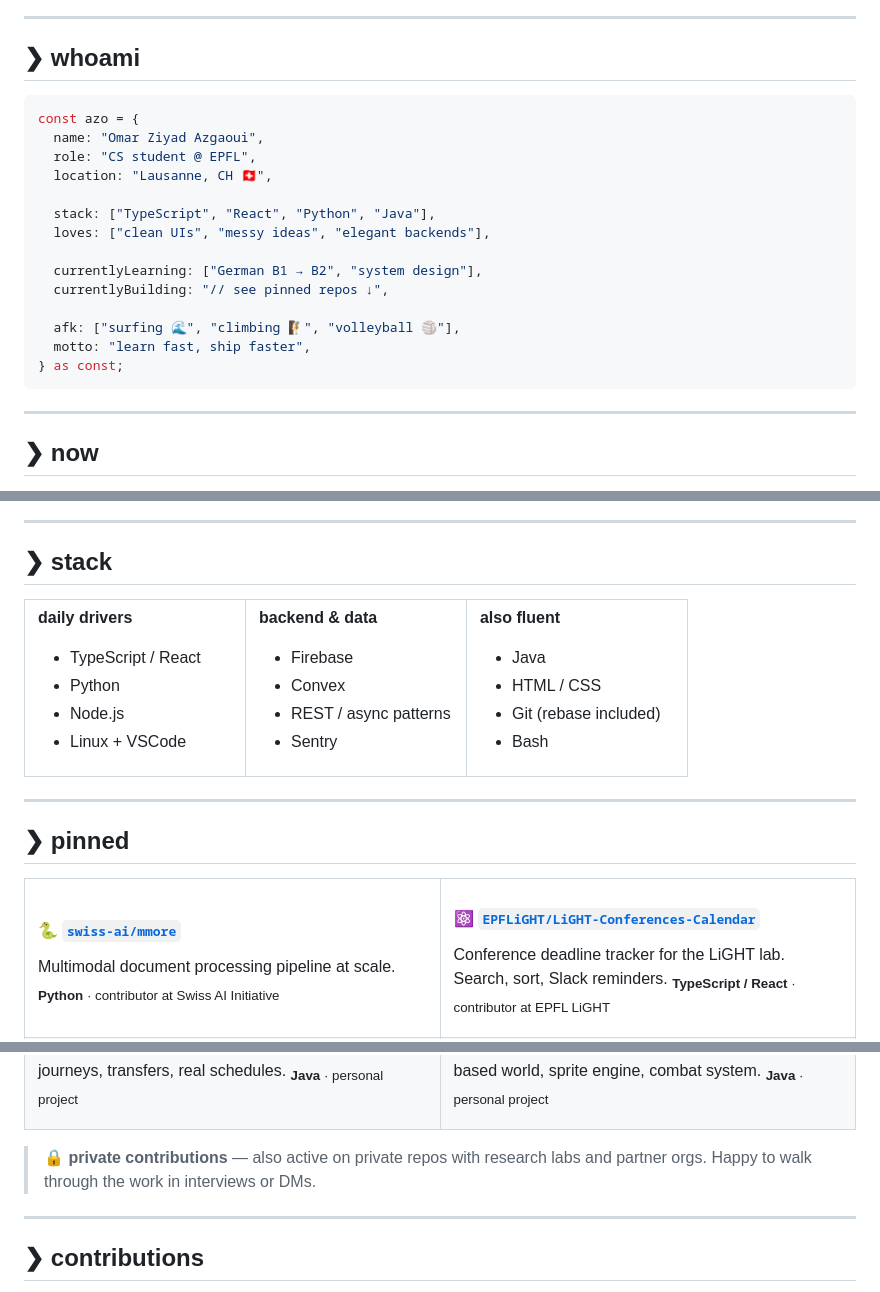
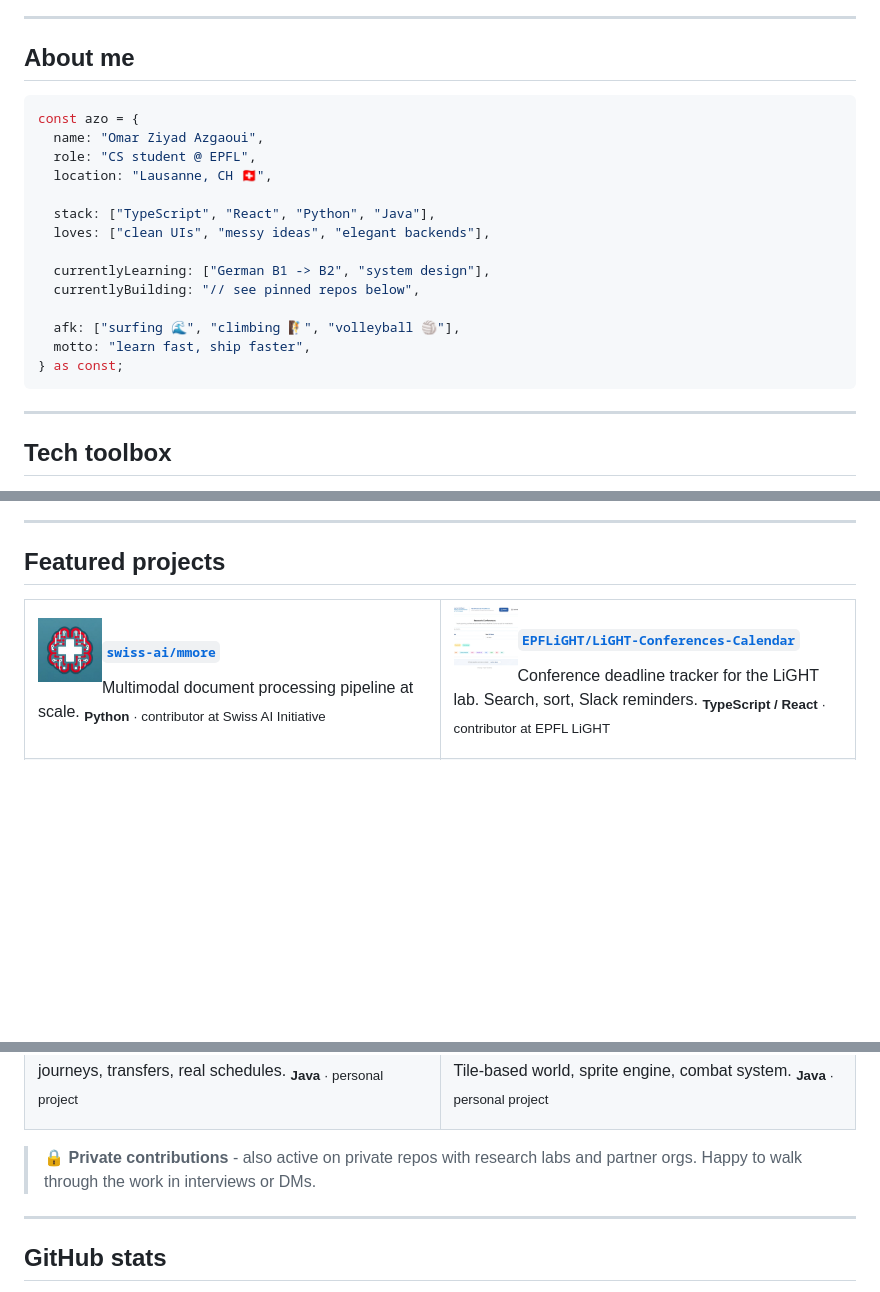
Before and after one commit to AZOGOAT/azogoat, a Markdown page: README.md, 3 parts joined by grey strips. GitHub-like rendering; pictures changed too: assets/projects/conferences-calendar.png (added), assets/projects/mmore.png (added); blank space fills up the shorter version.

Commit message:
Restore tech toolbox, add project thumbnails, polish titles

````diff
--- a/README.md
+++ b/README.md
@@ -14,7 +5,7 @@
 
 ---
 
-## ❯ whoami
+## About me
 
 ```ts
 const azo = {
@@ -25,8 +16,8 @@ const azo = {
   stack: ["TypeScript", "React", "Python", "Java"],
   loves: ["clean UIs", "messy ideas", "elegant backends"],
 
-  currentlyLearning: ["German B1 → B2", "system design"],
-  currentlyBuilding: "// see pinned repos ↓",
+  currentlyLearning: ["German B1 -> B2", "system design"],
+  currentlyBuilding: "// see pinned repos below",
 
   afk: ["surfing 🌊", "climbing 🧗", "volleyball 🏐"],
   motto: "learn fast, ship faster",
@@ -35,5 +26,5 @@ const azo = {
 
 ---
 
-## ❯ now
+## Tech toolbox
 
@@ -44,56 +59,28 @@ const azo = {
 
 ---
 
-## ❯ stack
-
-<table>
-<tr>
-<td valign="top" width="33%">
-
-**daily drivers**
-- TypeScript / React
-- Python
-- Node.js
-- Linux + VSCode
-
-</td>
-<td valign="top" width="33%">
-
-**backend & data**
-- Firebase
-- Convex
-- REST / async patterns
-- Sentry
-
-</td>
-<td valign="top" width="33%">
-
-**also fluent**
-- Java
-- HTML / CSS
-- Git (rebase included)
-- Bash
-
-</td>
-</tr>
-</table>
-
----
-
-## ❯ pinned
+## Featured projects
 
 <table>
 <tr>
 <td width="50%" valign="top">
 
-#### 🐍 [`swiss-ai/mmore`](https://github.com/swiss-ai/mmore)
+<a href="https://github.com/swiss-ai/mmore">
+  <img src="./assets/projects/mmore.png" alt="mmore" width="64" align="left" style="margin-right: 12px;"/>
+</a>
+
+#### [`swiss-ai/mmore`](https://github.com/swiss-ai/mmore)
 Multimodal document processing pipeline at scale.
 <sub>**Python** · contributor at Swiss AI Initiative</sub>
 
 </td>
 <td width="50%" valign="top">
 
-#### ⚛️ [`EPFLiGHT/LiGHT-Conferences-Calendar`](https://github.com/EPFLiGHT/LiGHT-Conferences-Calendar)
+<a href="https://github.com/EPFLiGHT/LiGHT-Conferences-Calendar">
+  <img src="./assets/projects/conferences-calendar.png" alt="Conferences Calendar" width="64" align="left" style="margin-right: 12px;"/>
+</a>
+
+#### [`EPFLiGHT/LiGHT-Conferences-Calendar`](https://github.com/EPFLiGHT/LiGHT-Conferences-Calendar)
 Conference deadline tracker for the LiGHT lab. Search, sort, Slack reminders.
 <sub>**TypeScript / React** · contributor at EPFL LiGHT</sub>
 
@@ -117,12 +112,11 @@ A Pokémon-inspired RPG built from scratch. Tile-based world, sprite engine, com
 </tr>
 </table>
 
-> 🔒 **private contributions** — also active on private repos with research labs and partner orgs.
-> Happy to walk through the work in interviews or DMs.
+> 🔒 **Private contributions** - also active on private repos with research labs and partner orgs. Happy to walk through the work in interviews or DMs.
 
 ---
 
-## ❯ contributions
+## GitHub stats
 
 <p align="center">
   <picture>
````
Also changed, not shown: other parts of README.md (+48 -17 lines), assets/projects/icmongame.png (added), assets/projects/rechor.png (added).
